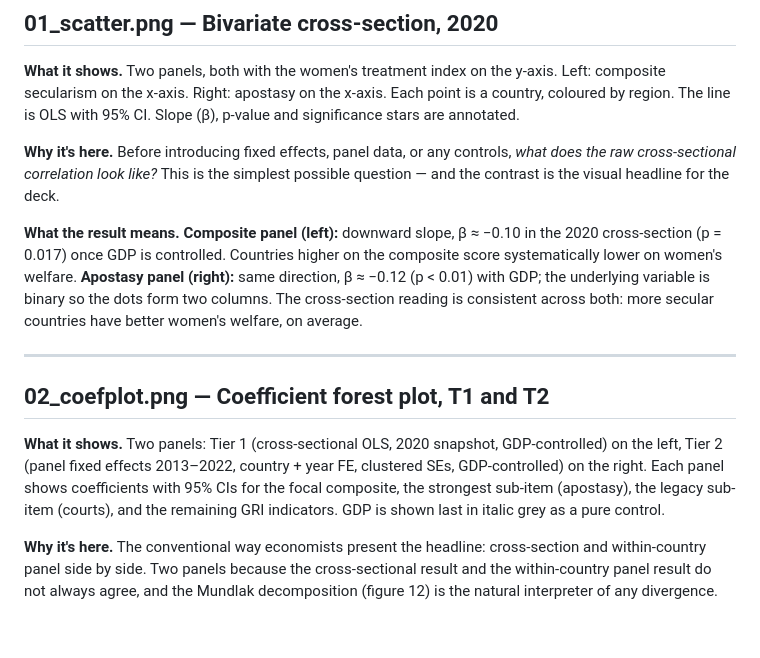
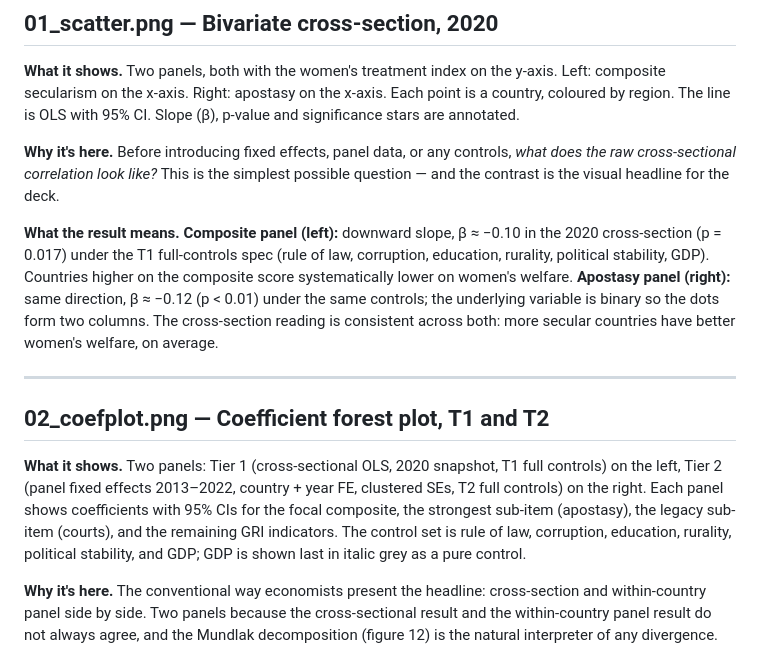
Before and after one commit to tashawhalley2024/mdm3_project3, a Markdown page: figures/figure_guide.md, the part around the change. Rendered like a GitHub page; blank space fills up the shorter version.

Commit message:
refactor: address /review feedback on control-set phrasing
Figure 01's annotation reports the T1 full-controls beta (rule of law,
corruption, education, rurality, political stability, GDP) but the
supporting captions still said 'once GDP is controlled' / 'GDP-controlled'.
The phrase understated the actual control set and diverged from the
figure annotation. Now:

figures/figure_guide.md:
  - Fig 01 caption: 'once GDP is controlled' -> 'under the T1 full-controls
    spec (rule of law, corruption, education, rurality, political stability,
    GDP)'. Apostasy panel gains parallel 'under the same controls' phrasing.
  - Fig 02 caption: 'GDP-controlled' -> 'T1 full controls' (T1 panel) and
    'T2 full controls' (T2 panel); control list named once in the shared
    paragraph.

figures/presentation_writeup.md:
  - Fig 01 layman description: 'once GDP is controlled' -> explicit
    control list spelled out for the non-specialist audience.

```diff
--- a/figures/figure_guide.md
+++ b/figures/figure_guide.md
@@ -36,13 +36,13 @@ Outcome: `wbl_treatment_index` — composite women's welfare index built by `sco
 
 **Why it's here.** Before introducing fixed effects, panel data, or any controls, *what does the raw cross-sectional correlation look like?* This is the simplest possible question — and the contrast is the visual headline for the deck.
 
-**What the result means.** **Composite panel (left):** downward slope, β ≈ −0.10 in the 2020 cross-section (p = 0.017) once GDP is controlled. Countries higher on the composite score systematically lower on women's welfare. **Apostasy panel (right):** same direction, β ≈ −0.12 (p < 0.01) with GDP; the underlying variable is binary so the dots form two columns. The cross-section reading is consistent across both: more secular countries have better women's welfare, on average.
+**What the result means.** **Composite panel (left):** downward slope, β ≈ −0.10 in the 2020 cross-section (p = 0.017) under the T1 full-controls spec (rule of law, corruption, education, rurality, political stability, GDP). Countries higher on the composite score systematically lower on women's welfare. **Apostasy panel (right):** same direction, β ≈ −0.12 (p < 0.01) under the same controls; the underlying variable is binary so the dots form two columns. The cross-section reading is consistent across both: more secular countries have better women's welfare, on average.
 
 ---
 
 ## 02_coefplot.png — Coefficient forest plot, T1 and T2
 
-**What it shows.** Two panels: Tier 1 (cross-sectional OLS, 2020 snapshot, GDP-controlled) on the left, Tier 2 (panel fixed effects 2013–2022, country + year FE, clustered SEs, GDP-controlled) on the right. Each panel shows coefficients with 95% CIs for the focal composite, the strongest sub-item (apostasy), the legacy sub-item (courts), and the remaining GRI indicators. GDP is shown last in italic grey as a pure control.
+**What it shows.** Two panels: Tier 1 (cross-sectional OLS, 2020 snapshot, T1 full controls) on the left, Tier 2 (panel fixed effects 2013–2022, country + year FE, clustered SEs, T2 full controls) on the right. Each panel shows coefficients with 95% CIs for the focal composite, the strongest sub-item (apostasy), the legacy sub-item (courts), and the remaining GRI indicators. The control set is rule of law, corruption, education, rurality, political stability, and GDP; GDP is shown last in italic grey as a pure control.
 
 **Why it's here.** The conventional way economists present the headline: cross-section and within-country panel side by side. Two panels because the cross-sectional result and the within-country panel result do not always agree, and the Mundlak decomposition (figure 12) is the natural interpreter of any divergence.
 
```
Also changed, not shown: figures/presentation_writeup.md (+1 -1 lines).
